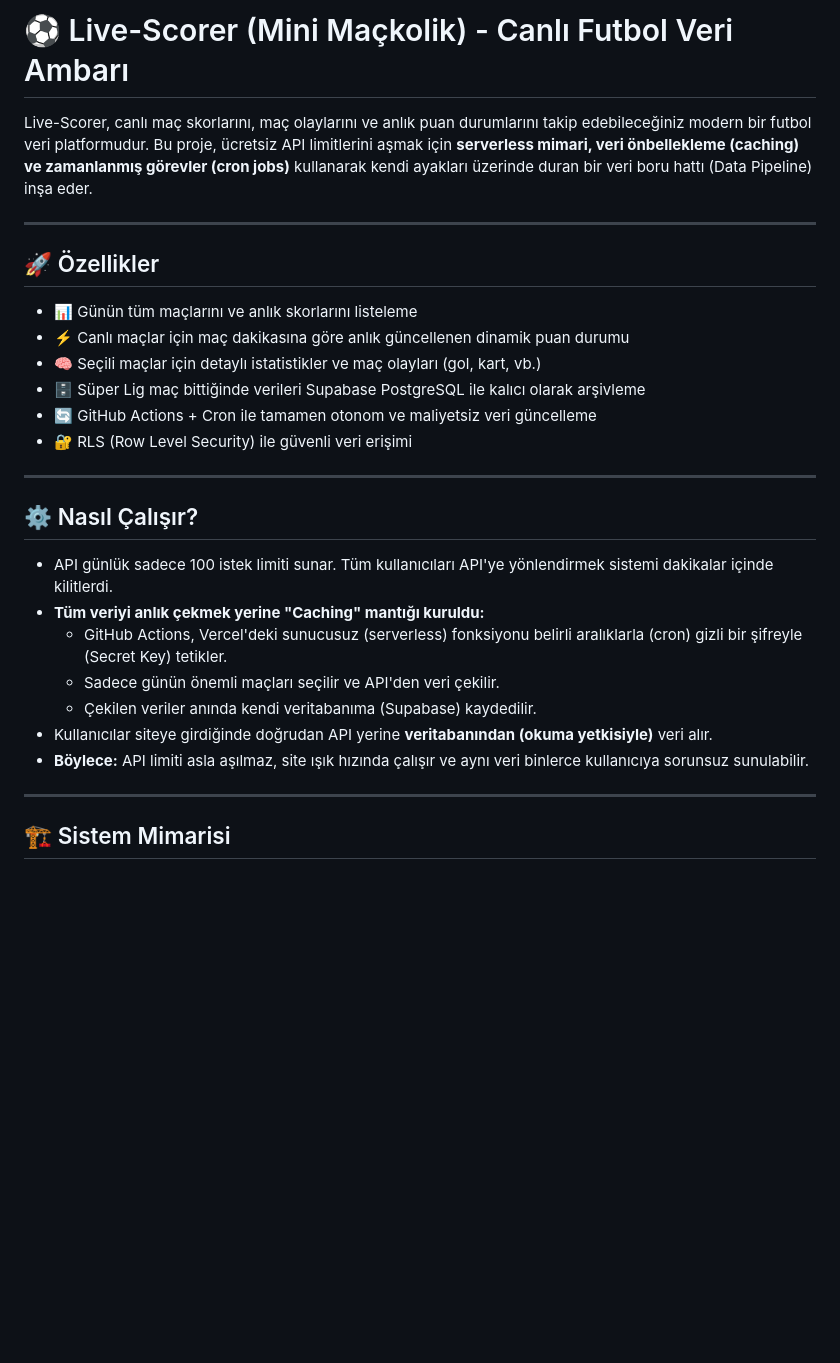
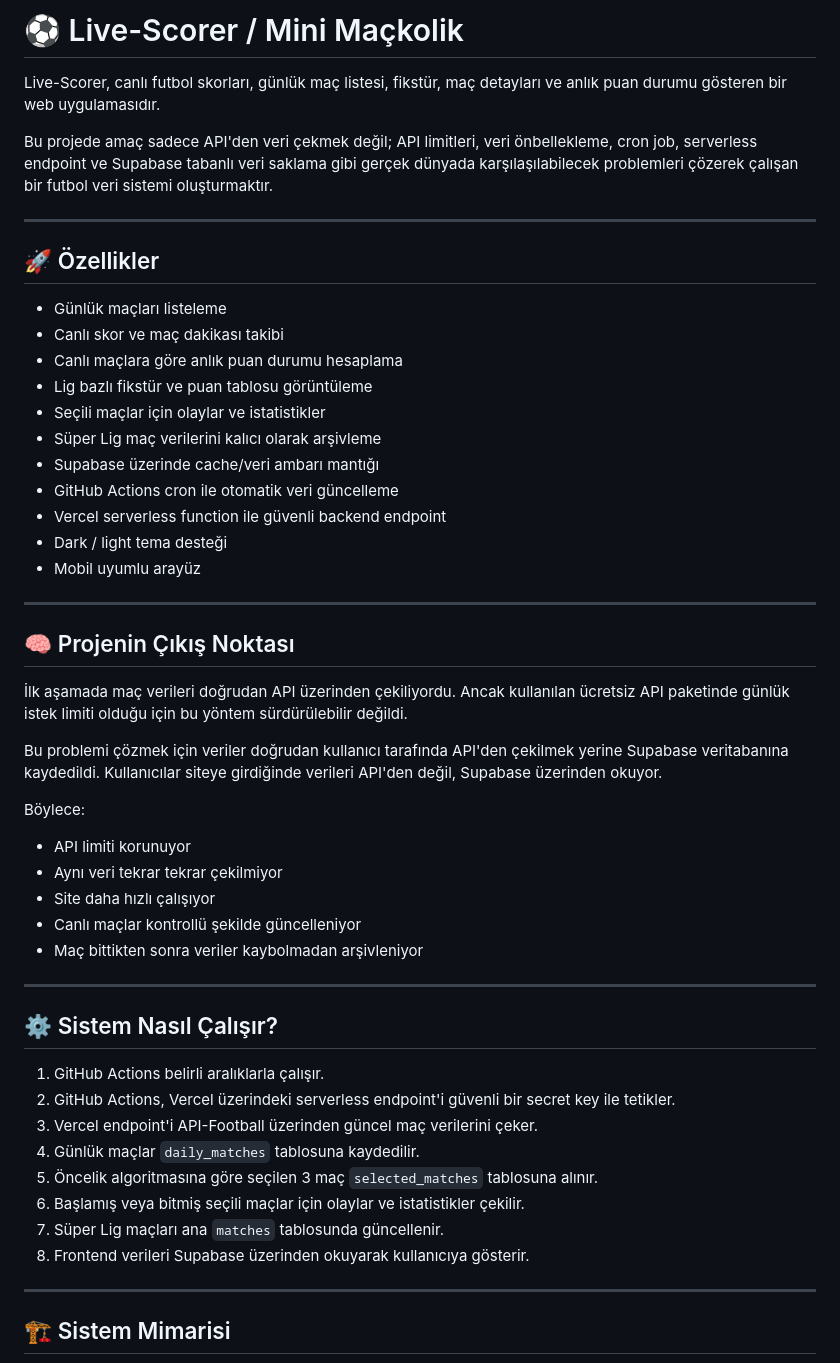
Before and after one commit to 52mert/soccer, a Markdown page: README.md, the part around one of its changes. Drawn GitHub-style; blank space fills up the shorter version.

```diff
--- a/README.md
+++ b/README.md
@@ -1,29 +1,53 @@
-# ⚽ Live-Scorer (Mini Maçkolik) - Canlı Futbol Veri Ambarı
+# ⚽ Live-Scorer / Mini Maçkolik
 
-Live-Scorer, canlı maç skorlarını, maç olaylarını ve anlık puan durumlarını takip edebileceğiniz modern bir futbol veri platformudur. Bu proje, ücretsiz API limitlerini aşmak için **serverless mimari, veri önbellekleme (caching) ve zamanlanmış görevler (cron jobs)** kullanarak kendi ayakları üzerinde duran bir veri boru hattı (Data Pipeline) inşa eder.
+Live-Scorer, canlı futbol skorları, günlük maç listesi, fikstür, maç detayları ve anlık puan durumu gösteren bir web uygulamasıdır.
+
+Bu projede amaç sadece API'den veri çekmek değil; API limitleri, veri önbellekleme, cron job, serverless endpoint ve Supabase tabanlı veri saklama gibi gerçek dünyada karşılaşılabilecek problemleri çözerek çalışan bir futbol veri sistemi oluşturmaktır.
 
 ---
 
 ## 🚀 Özellikler
 
-- 📊 Günün tüm maçlarını ve anlık skorlarını listeleme
-- ⚡ Canlı maçlar için maç dakikasına göre anlık güncellenen dinamik puan durumu
-- 🧠 Seçili maçlar için detaylı istatistikler ve maç olayları (gol, kart, vb.)
-- 🗄 Süper Lig maç bittiğinde verileri Supabase PostgreSQL ile kalıcı olarak arşivleme
-- 🔄 GitHub Actions + Cron ile tamamen otonom ve maliyetsiz veri güncelleme
-- 🔐 RLS (Row Level Security) ile güvenli veri erişimi
+- Günlük maçları listeleme
+- Canlı skor ve maç dakikası takibi
+- Canlı maçlara göre anlık puan durumu hesaplama
+- Lig bazlı fikstür ve puan tablosu görüntüleme
+- Seçili maçlar için olaylar ve istatistikler
+- Süper Lig maç verilerini kalıcı olarak arşivleme
+- Supabase üzerinde cache/veri ambarı mantığı
+- GitHub Actions cron ile otomatik veri güncelleme
+- Vercel serverless function ile güvenli backend endpoint
+- Dark / light tema desteği
+- Mobil uyumlu arayüz
 
 ---
 
-## ⚙️ Nasıl Çalışır?
+## 🧠 Projenin Çıkış Noktası
 
-* API günlük sadece 100 istek limiti sunar. Tüm kullanıcıları API'ye yönlendirmek sistemi dakikalar içinde kilitlerdi.
-* **Tüm veriyi anlık çekmek yerine "Caching" mantığı kuruldu:**
-  * GitHub Actions, Vercel'deki sunucusuz (serverless) fonksiyonu belirli aralıklarla (cron) gizli bir şifreyle (Secret Key) tetikler.
-  * Sadece günün önemli maçları seçilir ve API'den veri çekilir.
-  * Çekilen veriler anında kendi veritabanıma (Supabase) kaydedilir.
-* Kullanıcılar siteye girdiğinde doğrudan API yerine **veritabanından (okuma yetkisiyle)** veri alır.
-* **Böylece:** API limiti asla aşılmaz, site ışık hızında çalışır ve aynı veri binlerce kullanıcıya sorunsuz sunulabilir.
+İlk aşamada maç verileri doğrudan API üzerinden çekiliyordu. Ancak kullanılan ücretsiz API paketinde günlük istek limiti olduğu için bu yöntem sürdürülebilir değildi.
+
+Bu problemi çözmek için veriler doğrudan kullanıcı tarafında API'den çekilmek yerine Supabase veritabanına kaydedildi. Kullanıcılar siteye girdiğinde verileri API'den değil, Supabase üzerinden okuyor.
+
+Böylece:
+
+- API limiti korunuyor
+- Aynı veri tekrar tekrar çekilmiyor
+- Site daha hızlı çalışıyor
+- Canlı maçlar kontrollü şekilde güncelleniyor
+- Maç bittikten sonra veriler kaybolmadan arşivleniyor
+
+---
+
+## ⚙️ Sistem Nasıl Çalışır?
+
+1. GitHub Actions belirli aralıklarla çalışır.
+2. GitHub Actions, Vercel üzerindeki serverless endpoint'i güvenli bir secret key ile tetikler.
+3. Vercel endpoint'i API-Football üzerinden güncel maç verilerini çeker.
+4. Günlük maçlar `daily_matches` tablosuna kaydedilir.
+5. Öncelik algoritmasına göre seçilen 3 maç `selected_matches` tablosuna alınır.
+6. Başlamış veya bitmiş seçili maçlar için olaylar ve istatistikler çekilir.
+7. Süper Lig maçları ana `matches` tablosunda güncellenir.
+8. Frontend verileri Supabase üzerinden okuyarak kullanıcıya gösterir.
 
 ---
 
```
Also changed, not shown: other parts of README.md (+104 -39 lines).
